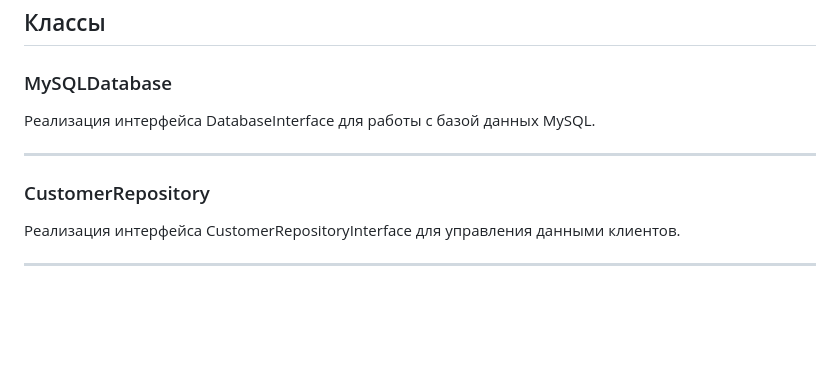
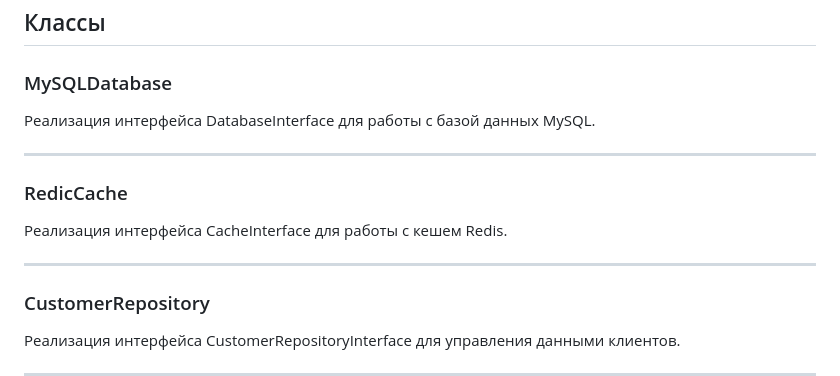
Before and after one commit to DewFill/vk-internship-2024, a Markdown page: README.md, the part around the change. Rendered like a GitHub page; blank space fills up the shorter version.

```diff
--- a/README.md
+++ b/README.md
@@ -42,6 +42,9 @@ ___
 ### MySQLDatabase
 Реализация интерфейса DatabaseInterface для работы с базой данных MySQL.
 ___
+### RedicCache
+Реализация интерфейса CacheInterface для работы с кешем Redis.
+___
 ### CustomerRepository
 Реализация интерфейса CustomerRepositoryInterface для управления данными клиентов.
 ___
```
